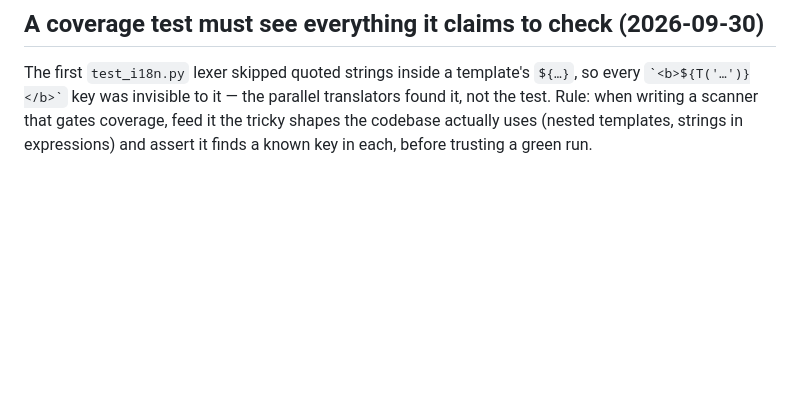
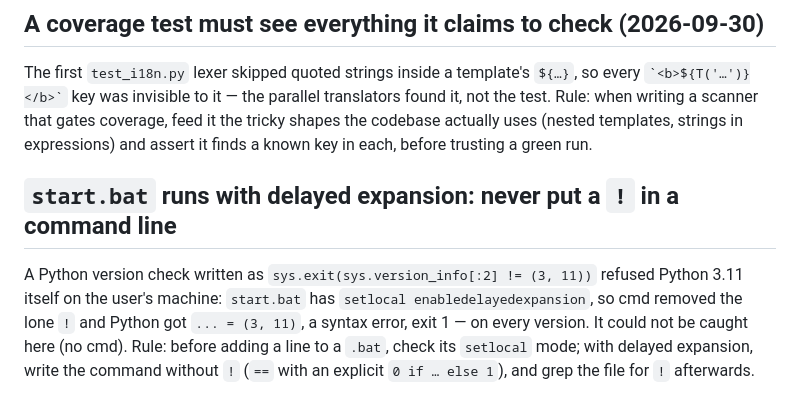
Before and after one commit to F100Pilot/RockForge, a Markdown page: tasks/lessons.md, the part around the change. Rendered like a GitHub page; blank space fills up the shorter version.

Commit message:
lessons: no '!' in a start.bat command line (delayed expansion)
Co-Authored-By: Claude Opus 5.5 <noreply@anthropic.com>
Claude-Session: https://claude.ai/code/session_01GeAknYTYRLS4B4vyUVDiRo

```diff
--- a/tasks/lessons.md
+++ b/tasks/lessons.md
@@ -119,3 +119,13 @@ parallel translators found it, not the test. Rule: when writing a scanner that
 gates coverage, feed it the tricky shapes the codebase actually uses (nested
 templates, strings in expressions) and assert it finds a known key in each,
 before trusting a green run.
+
+## `start.bat` runs with delayed expansion: never put a `!` in a command line
+
+A Python version check written as `sys.exit(sys.version_info[:2] != (3, 11))`
+refused Python 3.11 itself on the user's machine: `start.bat` has
+`setlocal enabledelayedexpansion`, so cmd removed the lone `!` and Python got
+`... = (3, 11)`, a syntax error, exit 1 — on every version. It could not be
+caught here (no cmd). Rule: before adding a line to a `.bat`, check its
+`setlocal` mode; with delayed expansion, write the command without `!`
+(`==` with an explicit `0 if … else 1`), and grep the file for `!` afterwards.
```
